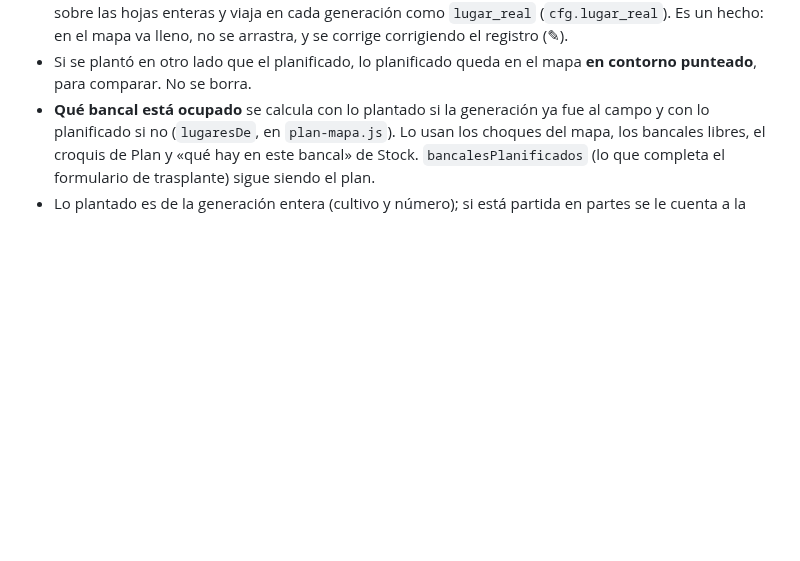
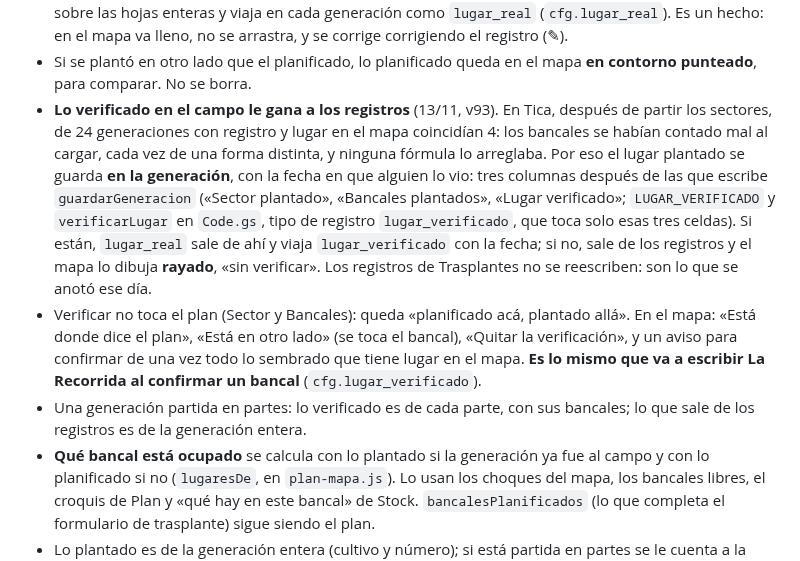
Before and after one commit to MartinTrigo/MonAgric, a Markdown page: CLAUDE.md, the part around the change. GitHub-like rendering; blank space fills up the shorter version.

Commit message:
CLAUDE.md y PENDIENTES: el lugar verificado en el campo
Co-Authored-By: Claude Fable 5.2 <noreply@anthropic.com>

```diff
--- a/CLAUDE.md
+++ b/CLAUDE.md
@@ -292,6 +292,25 @@ las fechas:
   mapa va lleno, no se arrastra, y se corrige corrigiendo el registro (✎).
 - Si se plantó en otro lado que el planificado, lo planificado queda en el
   mapa **en contorno punteado**, para comparar. No se borra.
+- **Lo verificado en el campo le gana a los registros** (13/11, v93). En
+  Tica, después de partir los sectores, de 24 generaciones con registro y
+  lugar en el mapa coincidían 4: los bancales se habían contado mal al
+  cargar, cada vez de una forma distinta, y ninguna fórmula lo arreglaba.
+  Por eso el lugar plantado se guarda **en la generación**, con la fecha en
+  que alguien lo vio: tres columnas después de las que escribe
+  `guardarGeneracion` («Sector plantado», «Bancales plantados», «Lugar
+  verificado»; `LUGAR_VERIFICADO` y `verificarLugar` en `Code.gs`, tipo de
+  registro `lugar_verificado`, que toca solo esas tres celdas). Si están,
+  `lugar_real` sale de ahí y viaja `lugar_verificado` con la fecha; si no,
+  sale de los registros y el mapa lo dibuja **rayado**, «sin verificar».
+  Los registros de Trasplantes no se reescriben: son lo que se anotó ese día.
+- Verificar no toca el plan (Sector y Bancales): queda «planificado acá,
+  plantado allá». En el mapa: «Está donde dice el plan», «Está en otro lado»
+  (se toca el bancal), «Quitar la verificación», y un aviso para confirmar de
+  una vez todo lo sembrado que tiene lugar en el mapa. **Es lo mismo que va a
+  escribir La Recorrida al confirmar un bancal** (`cfg.lugar_verificado`).
+- Una generación partida en partes: lo verificado es de cada parte, con sus
+  bancales; lo que sale de los registros es de la generación entera.
 - **Qué bancal está ocupado** se calcula con lo plantado si la generación ya
   fue al campo y con lo planificado si no (`lugaresDe`, en `plan-mapa.js`).
   Lo usan los choques del mapa, los bancales libres, el croquis de Plan y
```
Also changed, not shown: PENDIENTES.md (+5 -0 lines), PROMPT-CONTINUAR.md (+1 -2 lines).
